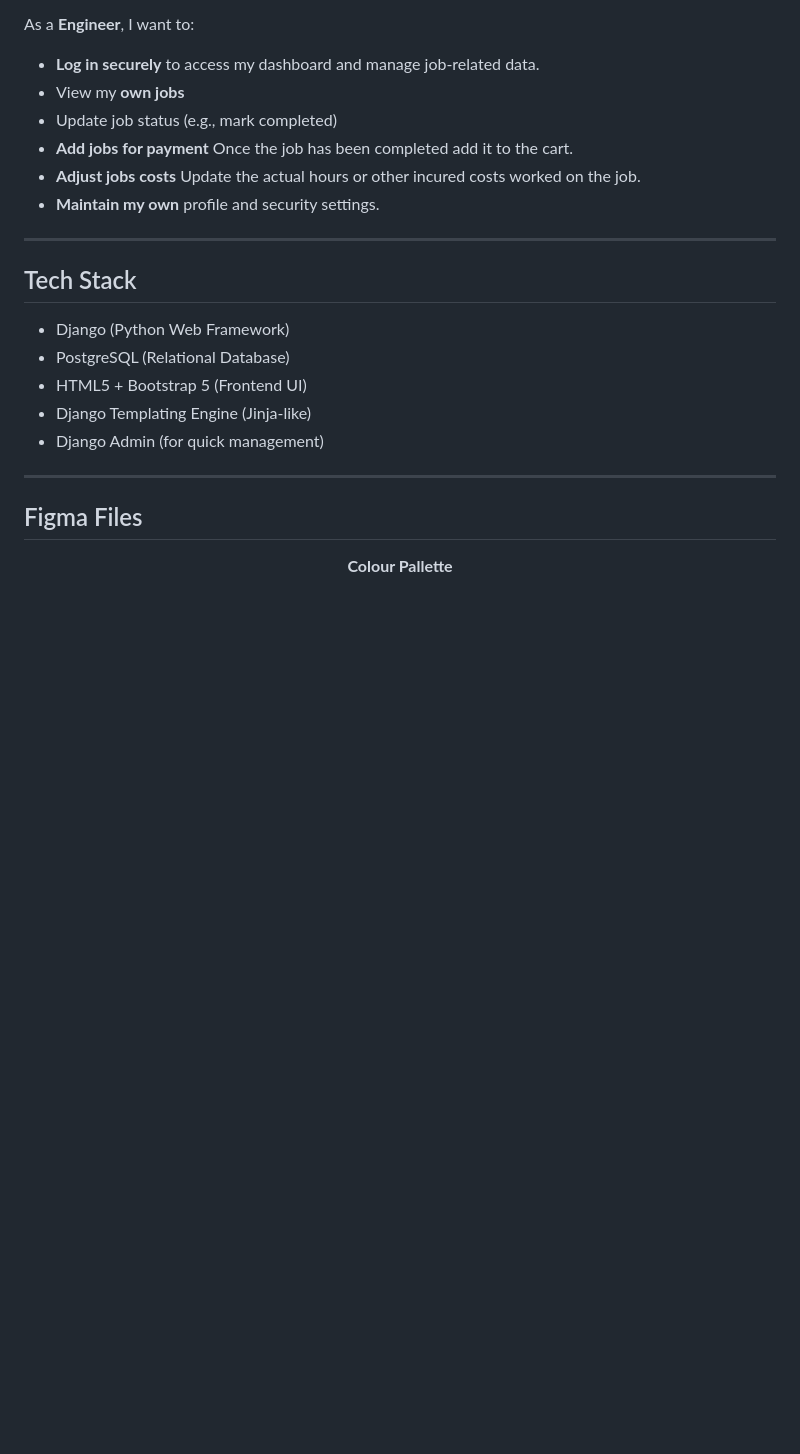
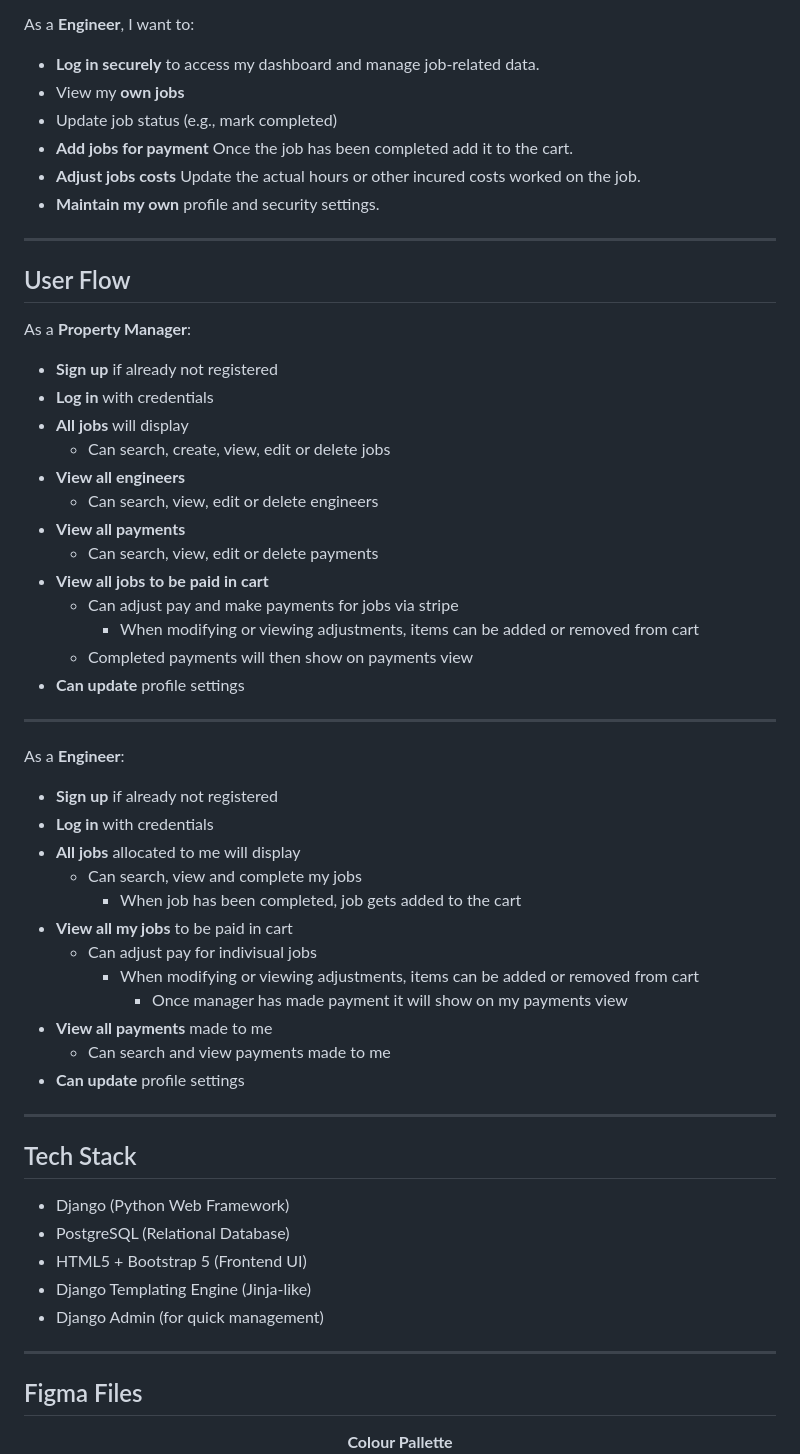
Before and after one commit to Basit-Dev/JobMate, a Markdown page: README.md, the part around the change. Rendered like a GitHub page; blank space fills up the shorter version.

Commit message:
Update README.md
User flow added for manager and engineer

```diff
--- a/README.md
+++ b/README.md
@@ -40,6 +40,43 @@ As a **Engineer**, I want to:
 - **Add jobs for payment** Once the job has been completed add it to the cart.
 - **Adjust jobs costs** Update the actual hours or other incured costs worked on the job.
 - **Maintain my own** profile and security settings.
+
+---
+
+## User Flow
+
+As a **Property Manager**:
+
+- **Sign up** if already not registered
+- **Log in** with credentials
+- **All jobs** will display
+  - Can search, create, view, edit or delete jobs
+- **View all engineers**
+  - Can search, view, edit or delete engineers
+- **View all payments**
+  - Can search, view, edit or delete payments
+- **View all jobs to be paid in cart**
+  - Can adjust pay and make payments for jobs via stripe
+    - When modifying or viewing adjustments, items can be added or removed from cart
+  - Completed payments will then show on payments view
+- **Can update** profile settings
+
+---
+
+As a **Engineer**:
+
+- **Sign up** if already not registered
+- **Log in** with credentials
+- **All jobs** allocated to me will display
+  - Can search, view and complete my jobs
+    - When job has been completed, job gets added to the cart
+- **View all my jobs** to be paid in cart
+  - Can adjust pay for indivisual jobs
+    - When modifying or viewing adjustments, items can be added or removed from cart
+      - Once manager has made payment it will show on my payments view
+- **View all payments** made to me
+  - Can search and view payments made to me
+- **Can update** profile settings
 
 ---
 
```
